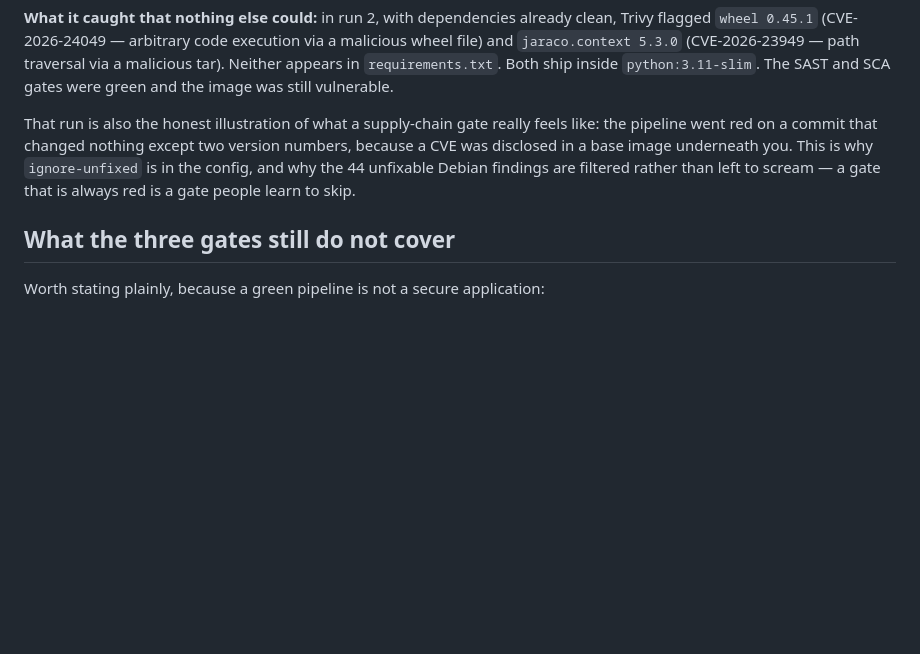
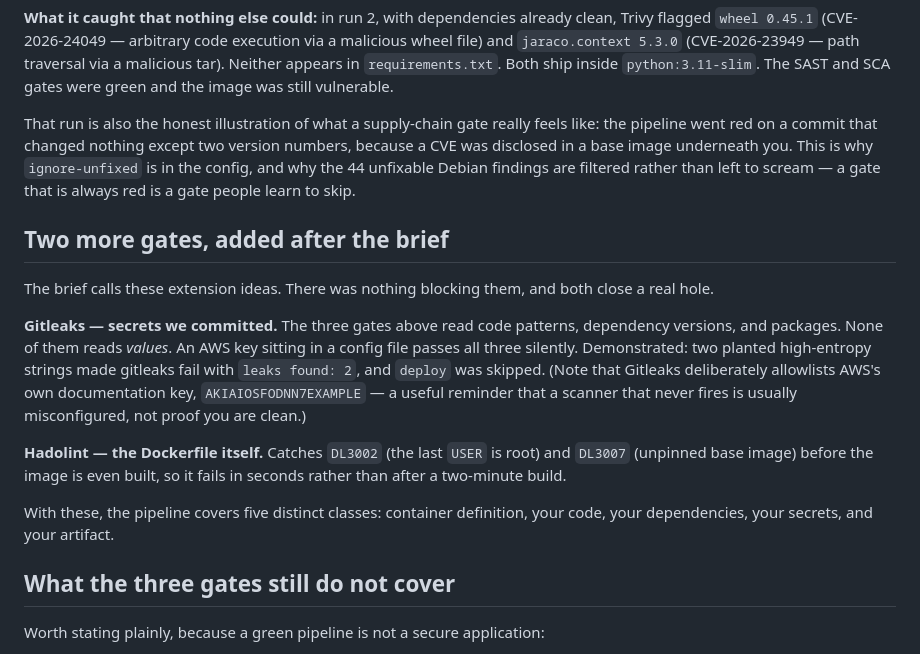
Before and after one commit to venkatvellapalem/DevSecOps, a Markdown page: docs/WRITEUP.md, the part around the change. GitHub-like rendering; blank space fills up the shorter version.

```diff
--- a/docs/WRITEUP.md
+++ b/docs/WRITEUP.md
@@ -67,6 +67,26 @@ This is why `ignore-unfixed` is in the config, and why the 44 unfixable Debian
 findings are filtered rather than left to scream — a gate that is always red is
 a gate people learn to skip.
 
+## Two more gates, added after the brief
+
+The brief calls these extension ideas. There was nothing blocking them, and both
+close a real hole.
+
+**Gitleaks — secrets we committed.** The three gates above read code patterns,
+dependency versions, and packages. None of them reads *values*. An AWS key
+sitting in a config file passes all three silently. Demonstrated: two planted
+high-entropy strings made gitleaks fail with `leaks found: 2`, and `deploy` was
+skipped. (Note that Gitleaks deliberately allowlists AWS's own documentation
+key, `AKIAIOSFODNN7EXAMPLE` — a useful reminder that a scanner that never fires
+is usually misconfigured, not proof you are clean.)
+
+**Hadolint — the Dockerfile itself.** Catches `DL3002` (the last `USER` is
+root) and `DL3007` (unpinned base image) before the image is even built, so it
+fails in seconds rather than after a two-minute build.
+
+With these, the pipeline covers five distinct classes: container definition,
+your code, your dependencies, your secrets, and your artifact.
+
 ## What the three gates still do not cover
 
 Worth stating plainly, because a green pipeline is not a secure application:
```
Also changed, not shown: ARCHITECTURE.md (+4 -2 lines), README.md (+31 -9 lines), docs/HANDOFF.md (added, +331 -0 lines), docs/dashboard.png (added).
